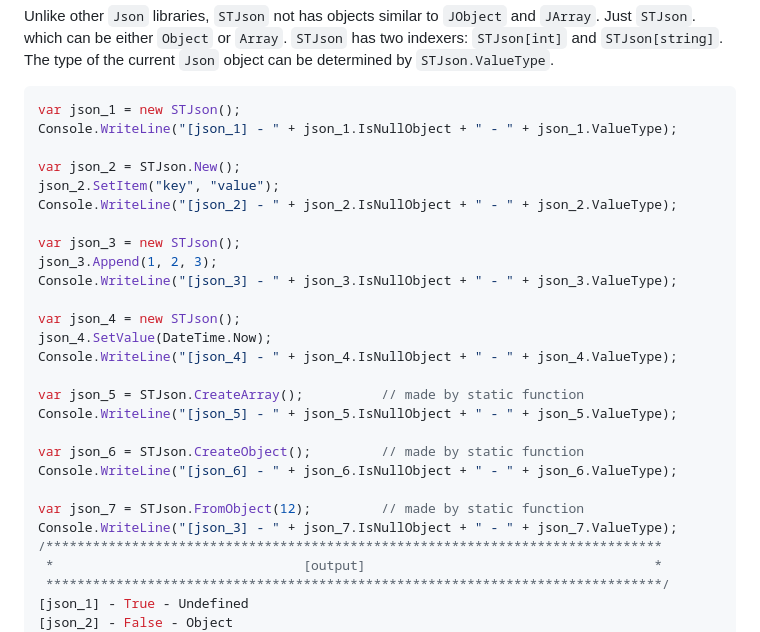
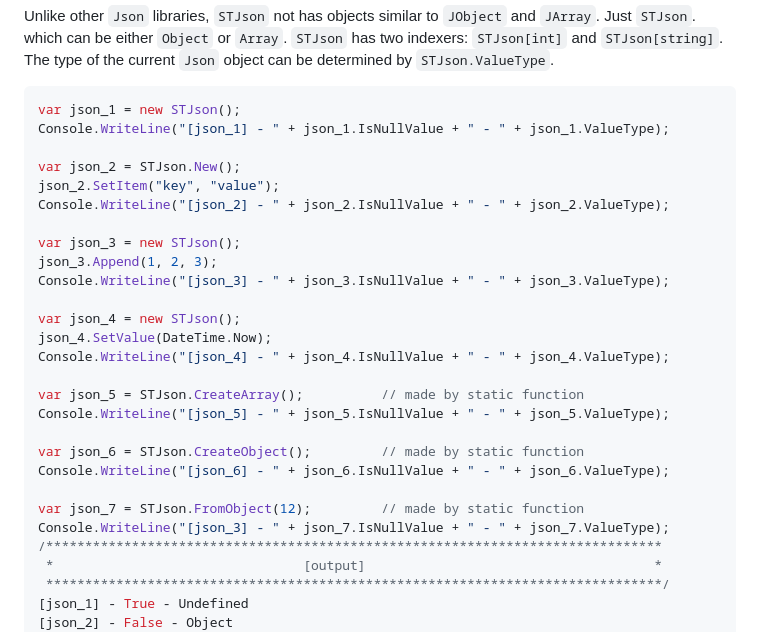
Before and after one commit to DebugST/STJson, a Markdown page: Src/sources/README.md, the part around the change. Rendered like a GitHub page.

Commit message:
version 3.0

````diff
--- a/Src/sources/README.md
+++ b/Src/sources/README.md
@@ -12,28 +12,28 @@ Unlike other `Json` libraries, `STJson` not has objects similar to `JObject` and
 
 ```cs
 var json_1 = new STJson();
-Console.WriteLine("[json_1] - " + json_1.IsNullObject + " - " + json_1.ValueType);
+Console.WriteLine("[json_1] - " + json_1.IsNullValue + " - " + json_1.ValueType);
 
 var json_2 = STJson.New();
 json_2.SetItem("key", "value");
-Console.WriteLine("[json_2] - " + json_2.IsNullObject + " - " + json_2.ValueType);
+Console.WriteLine("[json_2] - " + json_2.IsNullValue + " - " + json_2.ValueType);
 
 var json_3 = new STJson();
 json_3.Append(1, 2, 3);
-Console.WriteLine("[json_3] - " + json_3.IsNullObject + " - " + json_3.ValueType);
+Console.WriteLine("[json_3] - " + json_3.IsNullValue + " - " + json_3.ValueType);
 
 var json_4 = new STJson();
 json_4.SetValue(DateTime.Now);
-Console.WriteLine("[json_4] - " + json_4.IsNullObject + " - " + json_4.ValueType);
+Console.WriteLine("[json_4] - " + json_4.IsNullValue + " - " + json_4.ValueType);
 
 var json_5 = STJson.CreateArray();          // made by static function
-Console.WriteLine("[json_5] - " + json_5.IsNullObject + " - " + json_5.ValueType);
+Console.WriteLine("[json_5] - " + json_5.IsNullValue + " - " + json_5.ValueType);
 
 var json_6 = STJson.CreateObject();         // made by static function
-Console.WriteLine("[json_6] - " + json_6.IsNullObject + " - " + json_6.ValueType);
+Console.WriteLine("[json_6] - " + json_6.IsNullValue + " - " + json_6.ValueType);
 
 var json_7 = STJson.FromObject(12);         // made by static function
-Console.WriteLine("[json_3] - " + json_7.IsNullObject + " - " + json_7.ValueType);
+Console.WriteLine("[json_3] - " + json_7.IsNullValue + " - " + json_7.ValueType);
 /*******************************************************************************
  *                                [output]                                     *
  *******************************************************************************/
````
